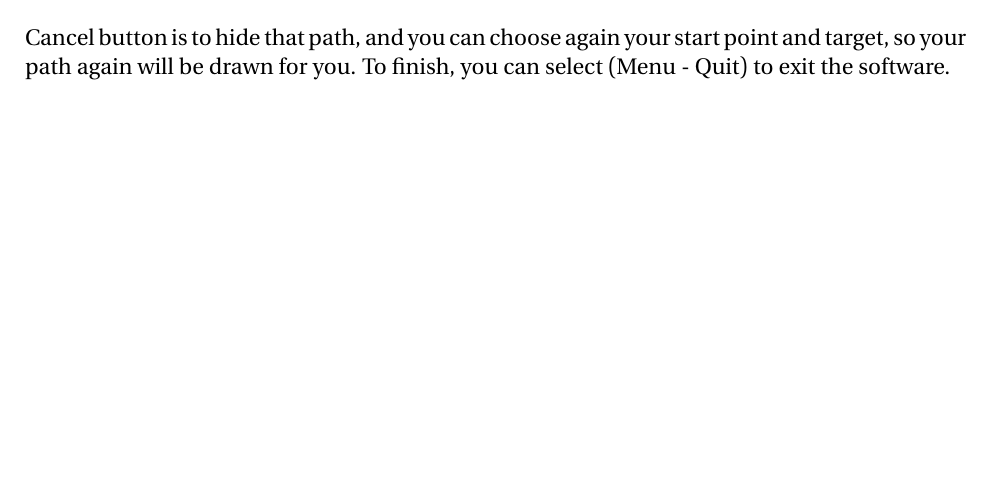
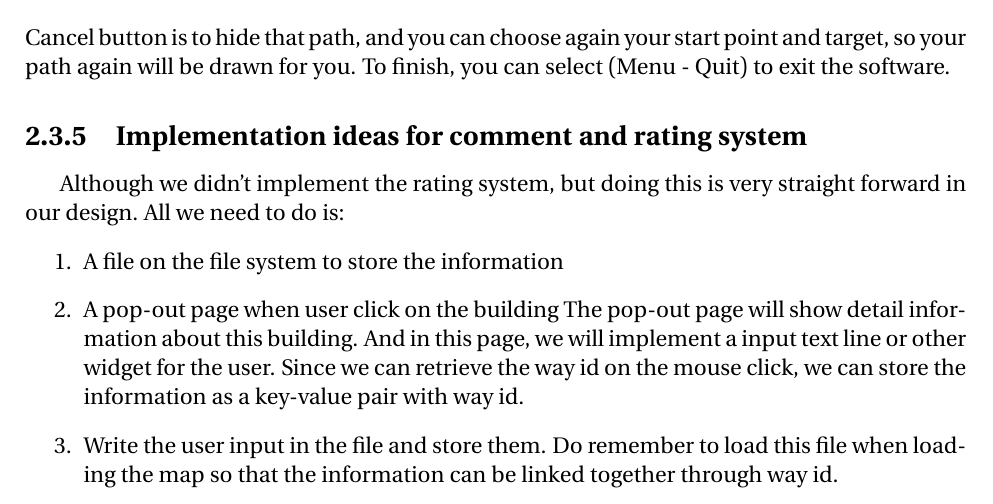
Before and after one commit to khalid-00/MapLeCreusot, a LaTeX book (Documentations/Report/Report.tex): part of page 14 of 20, cut so that both start at the same text, the shorter picture padded with empty space. Compiled offline with pdfLaTeX.

Commit message:
update change for report

```diff
--- a/Documentations/Report/Report.tex
+++ b/Documentations/Report/Report.tex
@@ -499,7 +499,16 @@ by clicking on navigate button, the shortest path will be drawn by red , so you
 Cancel button is to hide that path, and you can choose again your start point and target, so your path again will be drawn for you.
 To finish, you can select (Menu - Quit) to exit the software.
 %=============================================================
+\subsection{Implementation ideas for comment and rating system}
 
+Although we didn't implement the rating system, but doing this is very straight forward in our design. All we need to do is:
+\begin{enumerate}
+	\item A file on the file system to store the information
+	\item A pop-out page when user click on the building
+	The pop-out page will show detail information about this building. And in this page, we will implement a input text line or other widget for the user. Since we can retrieve the way id on the mouse click, we can store the information as a key-value pair with way id.
+	\item Write the user input in the file and store them.
+	Do remember to load this file when loading the map so that the information can be linked together through way id.
+\end{enumerate}
 %=============================================================
 \chapter{Project Management}
 %=============================================================
```
Also changed, not shown: Documentations/Report/Report.pdf, Documentations/Report/Report.tex (12 more changed lines), 6 other files.
